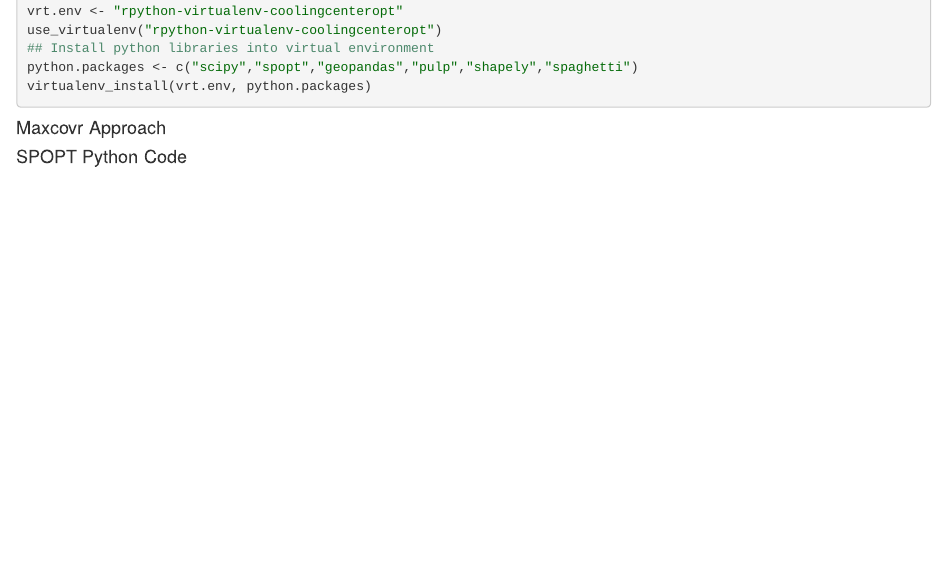
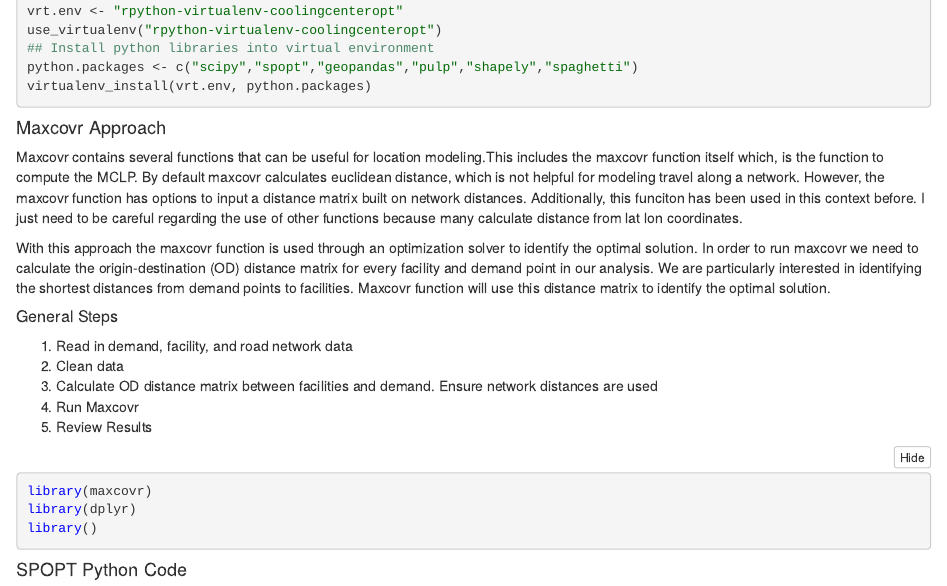
Before and after one commit to lancewatkins/CoolingCenterOpt-R-SPOPT, an R Markdown document (coolingcenterOpt-R-SPOPT.Rmd): the page in a window 1100 px wide, from 400 px down. The pictures show the output file coolingcenterOpt-R-SPOPT.nb.html that the author committed with the source, opened offline.

Commit message:
started working through coding for the Maxcovr portion. Still trying to figure out how to get distance matrix correctly.

````diff
--- a/coolingcenterOpt-R-SPOPT.Rmd
+++ b/coolingcenterOpt-R-SPOPT.Rmd
@@ -23,8 +23,22 @@ virtualenv_install(vrt.env, python.packages)
 
 
 #### Maxcovr Approach
-```{r}
 
+Maxcovr contains several functions that can be useful for location modeling.This includes the maxcovr function itself which, is the function to compute the MCLP. By default maxcovr calculates euclidean distance, which is not helpful for modeling travel along a network. However, the maxcovr function has options to input a distance matrix built on network distances. Additionally, this funciton has been used in this context before. I just need to be careful regarding the use of other functions because many calculate distance from lat lon coordinates.
+
+With this approach the maxcovr function is used through an optimization solver to identify the optimal solution. In order to run maxcovr we need to calculate the origin-destination (OD) distance matrix for every facility and demand point in our analysis. We are particularly interested in identifying the shortest distances from demand points to facilities. Maxcovr function will use this distance matrix to identify the optimal solution.
+
+##### General Steps
+1. Read in demand, facility, and road network data
+2. Clean data
+3. Calculate OD distance matrix between facilities and demand. Ensure network distances are used
+4. Run Maxcovr
+5. Review Results
+
+```{r maxcovr-approach}
+library(maxcovr)
+library(dplyr)
+library()
 ```
 
 
````
Also changed, not shown: coolingcenterOpt-R-SPOPT.nb.html.
